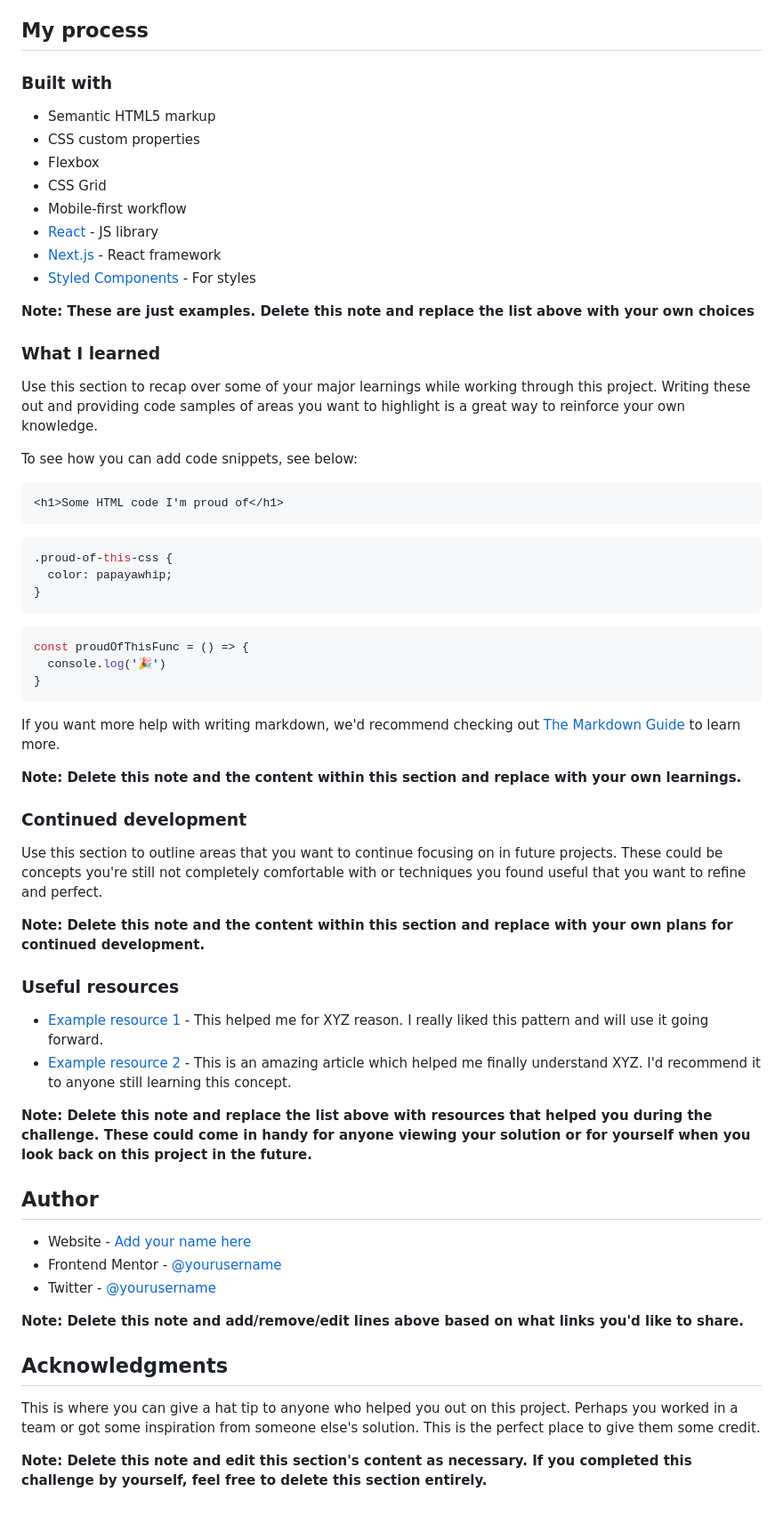
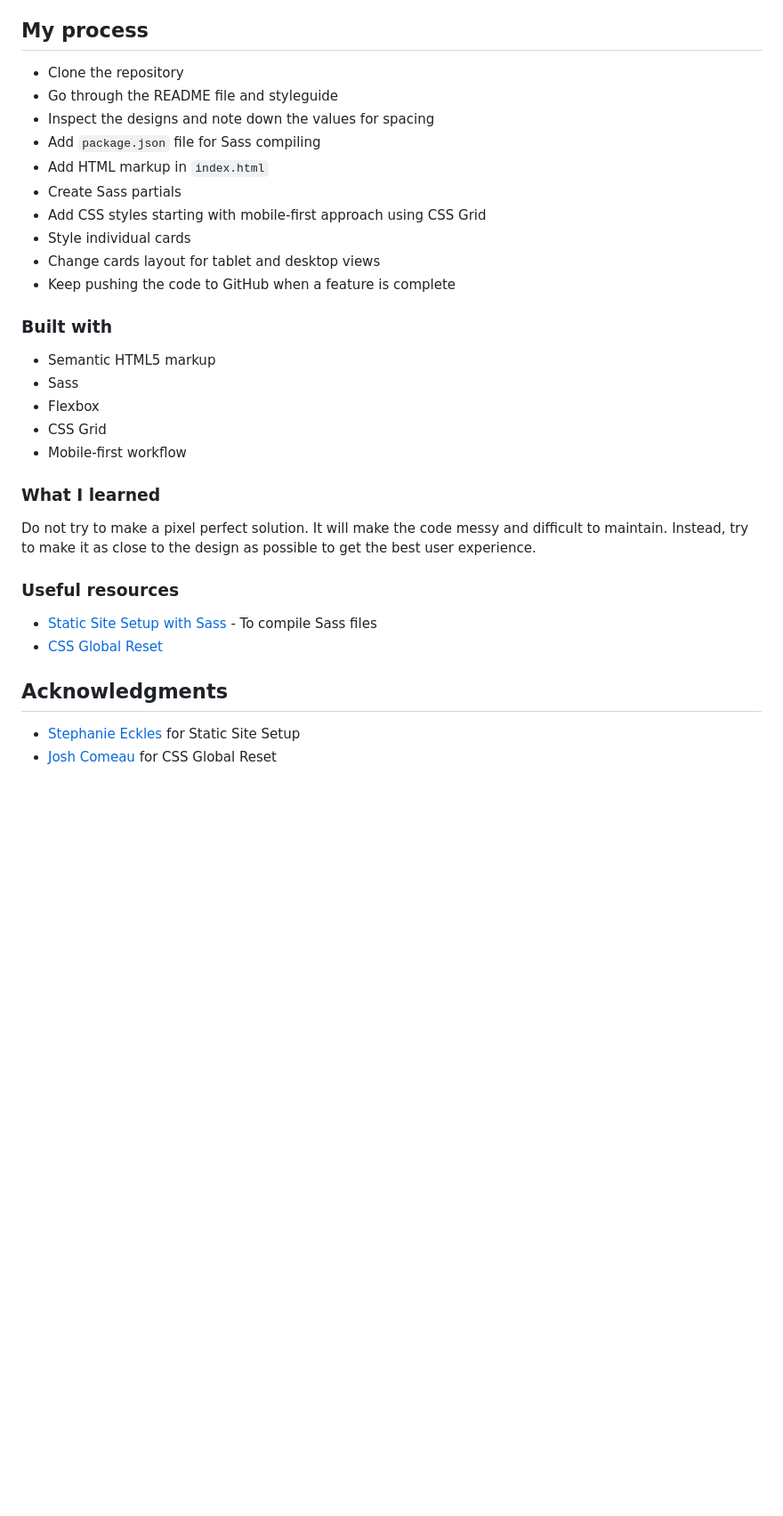
Before and after one commit to py-code314/testimonials-grid-section, a Markdown page: README.md, the part around the change printed below. Shown: that part at 89% size. GitHub-like rendering; blank space fills up the shorter version.

````diff
--- a/README.md
+++ b/README.md
@@ -45,66 +46,39 @@ Then crop/optimize/edit your image however you like, add it to your project, and
 
 ## My process
+
+- Clone the repository
+- Go through the README file and styleguide
+- Inspect the designs and note down the values for spacing
+- Add `package.json` file for Sass compiling
+- Add HTML markup in `index.html`
+- Create Sass partials
+- Add CSS styles starting with mobile-first approach using CSS Grid
+- Style individual cards
+- Change cards layout for tablet and desktop views
+- Keep pushing the code to GitHub when a feature is complete
+
 
 ### Built with
 
 - Semantic HTML5 markup
-- CSS custom properties
+- Sass
 - Flexbox
 - CSS Grid
 - Mobile-first workflow
-- [React](https://reactjs.org/) - JS library
-- [Next.js](https://nextjs.org/) - React framework
-- [Styled Components](https://styled-components.com/) - For styles
 
-**Note: These are just examples. Delete this note and replace the list above with your own choices**
 
 ### What I learned
 
-Use this section to recap over some of your major learnings while working through this project. Writing these out and providing code samples of areas you want to highlight is a great way to reinforce your own knowledge.
+Do not try to make a pixel perfect solution. It will make the code messy and difficult to maintain. Instead, try to make it as close to the design as possible to get the best user experience.
 
-To see how you can add code snippets, see below:
-
-```html
-<h1>Some HTML code I'm proud of</h1>
-```
-```css
-.proud-of-this-css {
-  color: papayawhip;
-}
-```
-```js
-const proudOfThisFunc = () => {
-  console.log('🎉')
-}
-```
-
-If you want more help with writing markdown, we'd recommend checking out [The Markdown Guide](https://www.markdownguide.org/) to learn more.
-
-**Note: Delete this note and the content within this section and replace with your own learnings.**
-
-### Continued development
-
-Use this section to outline areas that you want to continue focusing on in future projects. These could be concepts you're still not completely comfortable with or techniques you found useful that you want to refine and perfect.
-
-**Note: Delete this note and the content within this section and replace with your own plans for continued development.**
 
 ### Useful resources
 
-- [Example resource 1](https://www.example.com) - This helped me for XYZ reason. I really liked this pattern and will use it going forward.
-- [Example resource 2](https://www.example.com) - This is an amazing article which helped me finally understand XYZ. I'd recommend it to anyone still learning this concept.
+- [Static Site Setup with Sass](https://thinkdobecreate.com/articles/minimum-static-site-sass-setup/) - To compile Sass files
+- [CSS Global Reset](https://www.joshwcomeau.com/css/custom-css-reset/)
 
-**Note: Delete this note and replace the list above with resources that helped you during the challenge. These could come in handy for anyone viewing your solution or for yourself when you look back on this project in the future.**
-
-## Author
-
-- Website - [Add your name here](https://www.your-site.com)
-- Frontend Mentor - [@yourusername](https://www.frontendmentor.io/profile/yourusername)
-- Twitter - [@yourusername](https://www.twitter.com/yourusername)
-
-**Note: Delete this note and add/remove/edit lines above based on what links you'd like to share.**
 
 ## Acknowledgments
 
-This is where you can give a hat tip to anyone who helped you out on this project. Perhaps you worked in a team or got some inspiration from someone else's solution. This is the perfect place to give them some credit.
-
-**Note: Delete this note and edit this section's content as necessary. If you completed this challenge by yourself, feel free to delete this section entirely.**
+- [Stephanie Eckles](https://thinkdobecreate.com/) for Static Site Setup
+- [Josh Comeau](https://www.joshwcomeau.com/) for CSS Global Reset
````
Also changed, not shown: other parts of README.md (+25 -24 lines), public/assets/images/screenshot-desktop.png (added), public/assets/images/screenshot-mobile.png (added), public/assets/images/screenshot-tablet.png (added), src/assets/images/screenshot-desktop.png (added), src/assets/images/screenshot-mobile.png (added), src/assets/images/screenshot-tablet.png (added).
